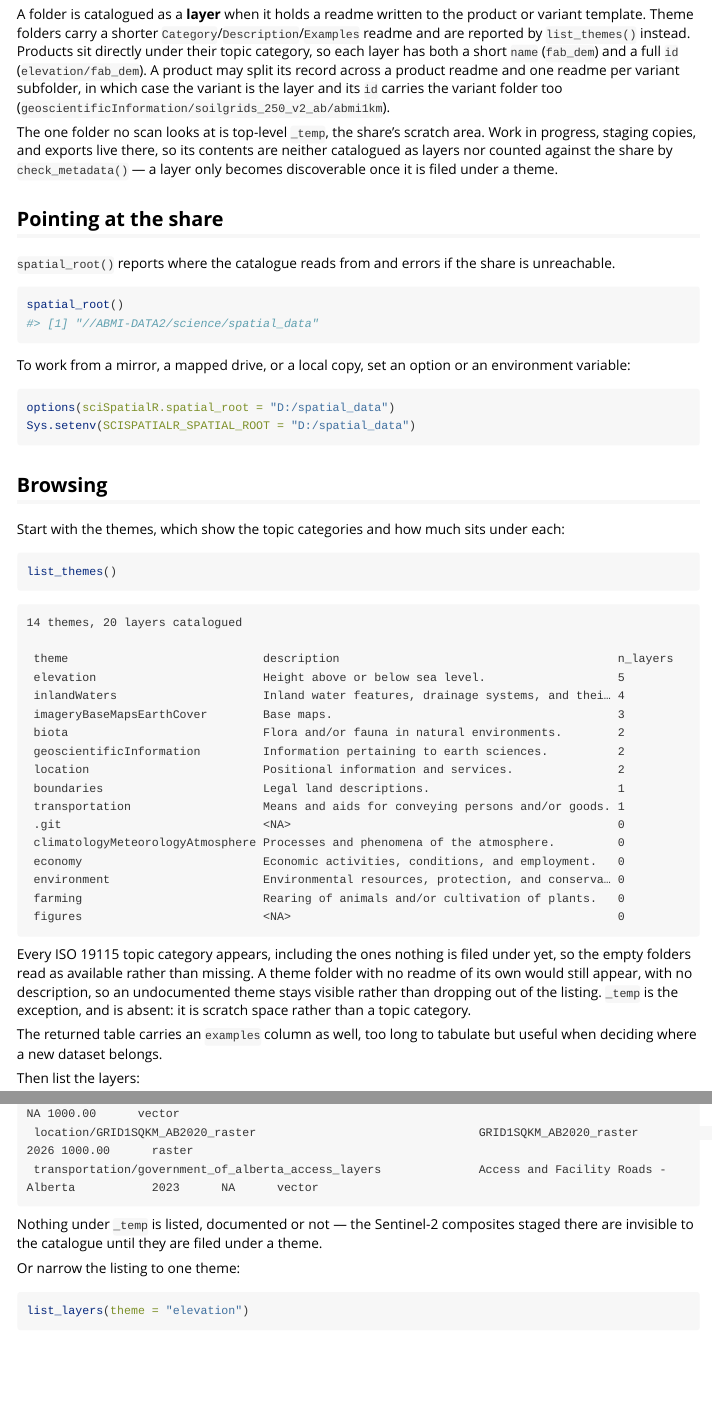
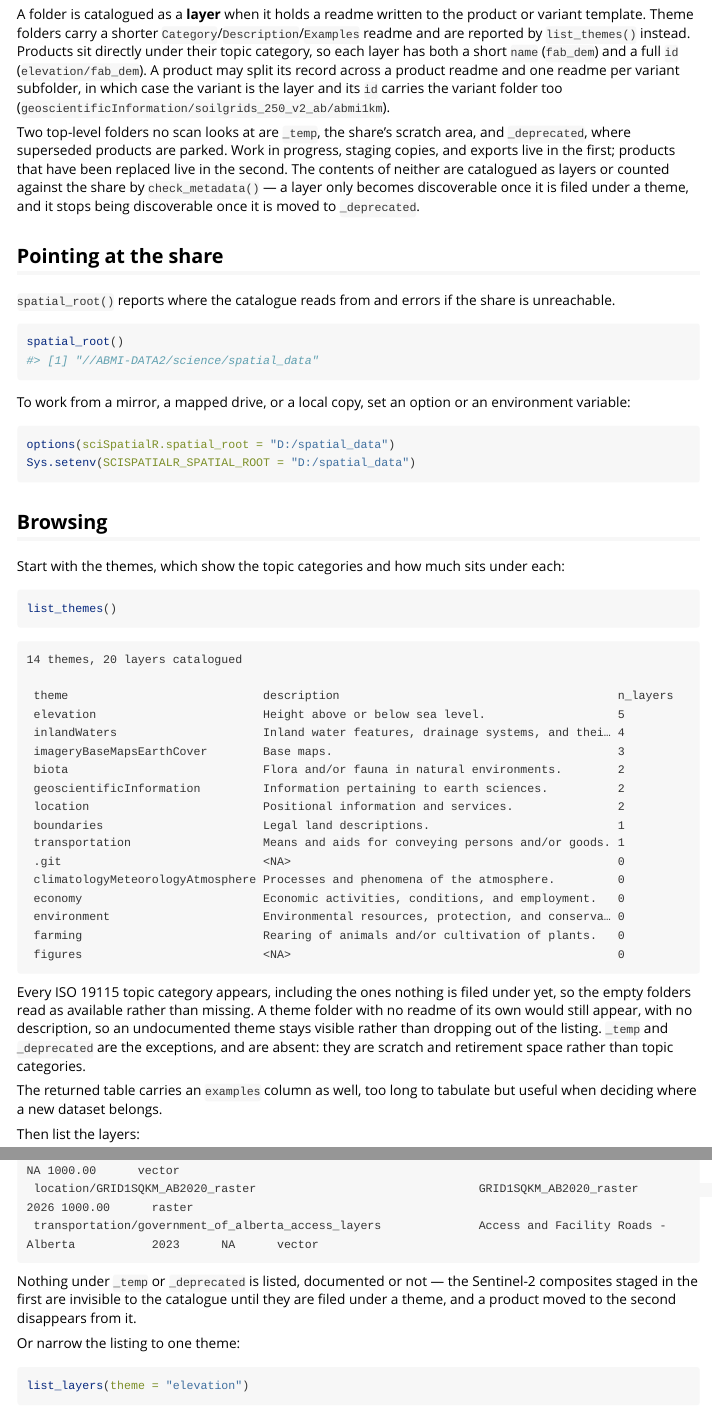
Before and after one commit to ABbiodiversity/sciSpatialR, an R Markdown document (vignettes/catalogue.Rmd): the page in a window 1100 px wide, from 310 px down, and a second part further down, joined at a grey line. Rendered offline with R 4.5, knitr and Pandoc, with nearby package versions.

Commit message:
Update .gitignore and documentation to exclude _deprecated folder; enhance clarity on skipped directories in catalogue functions

````diff
--- a/R/catalogue.R
+++ b/R/catalogue.R
@@ -85,11 +87,14 @@
 
 # Top-level folders skipped by every scan.  `_temp` is the share's
 # scratch area: work in progress, staging copies, and exports with
-# no readme, none of which should surface as a layer, a theme, or a
-# missing-readme complaint from check_metadata().  Matched
-# case-insensitively, and only at the top level, so a dataset
-# legitimately named `_temp_something` deeper in the tree is kept.
-.excluded_dirs <- "_temp"
+# no readme.  `_deprecated` is the other end of the life cycle:
+# products that were catalogued once, have been superseded, and are
+# kept for reference rather than use.  Neither should surface as a
+# layer, a theme, or a missing-readme complaint from
+# check_metadata().  Matched case-insensitively, and only at the top
+# level, so a dataset legitimately named `_temp_something` deeper in
+# the tree is kept.
+.excluded_dirs <- c("_temp", "_deprecated")
 
 # Manifests are cached per root; scanning the share is the slow
 # step and the tree rarely changes within a session.
--- a/vignettes/catalogue.Rmd
+++ b/vignettes/catalogue.Rmd
@@ -43,11 +43,14 @@ product readme and one readme per variant subfolder, in which case the
 variant is the layer and its `id` carries the variant folder too
 (`geoscientificInformation/soilgrids_250_v2_ab/abmi1km`).
 
-The one folder no scan looks at is top-level `_temp`, the share's
-scratch area. Work in progress, staging copies, and exports live
-there, so its contents are neither catalogued as layers nor counted
-against the share by `check_metadata()` — a layer only becomes
-discoverable once it is filed under a theme.
+Two top-level folders no scan looks at are `_temp`, the share's
+scratch area, and `_deprecated`, where superseded products are
+parked. Work in progress, staging copies, and exports live in the
+first; products that have been replaced live in the second. The
+contents of neither are catalogued as layers or counted against the
+share by `check_metadata()` — a layer only becomes discoverable once
+it is filed under a theme, and it stops being discoverable once it is
+moved to `_deprecated`.
 
 ## Pointing at the share
 
@@ -100,8 +103,9 @@ Every ISO 19115 topic category appears, including the ones nothing is
 filed under yet, so the empty folders read as available rather than
 missing. A theme folder with no readme of its own would still appear,
 with no description, so an undocumented theme stays visible rather
-than dropping out of the listing. `_temp` is the exception, and is
-absent: it is scratch space rather than a topic category.
+than dropping out of the listing. `_temp` and `_deprecated` are the
+exceptions, and are absent: they are scratch and retirement space
+rather than topic categories.
 
 The returned table carries an `examples` column as well, too long to
 tabulate but useful when deciding where a new dataset belongs.
@@ -138,9 +142,10 @@ list_layers()
  transportation/government_of_alberta_access_layers              Access and Facility Roads - Alberta           2023      NA      vector
 ```
 
-Nothing under `_temp` is listed, documented or not — the Sentinel-2
-composites staged there are invisible to the catalogue until they are
-filed under a theme.
+Nothing under `_temp` or `_deprecated` is listed, documented or not —
+the Sentinel-2 composites staged in the first are invisible to the
+catalogue until they are filed under a theme, and a product moved to
+the second disappears from it.
 
 Or narrow the listing to one theme:
 
````
Also changed, not shown: R/catalogue.R (24 more changed lines), vignettes/catalogue.Rmd (5 more changed lines), 3 other files.
